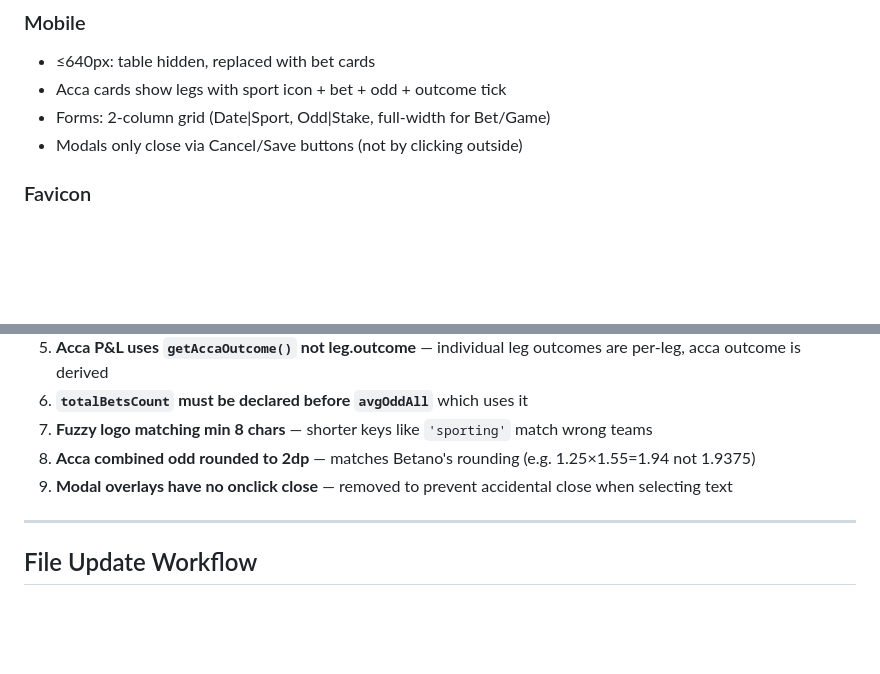
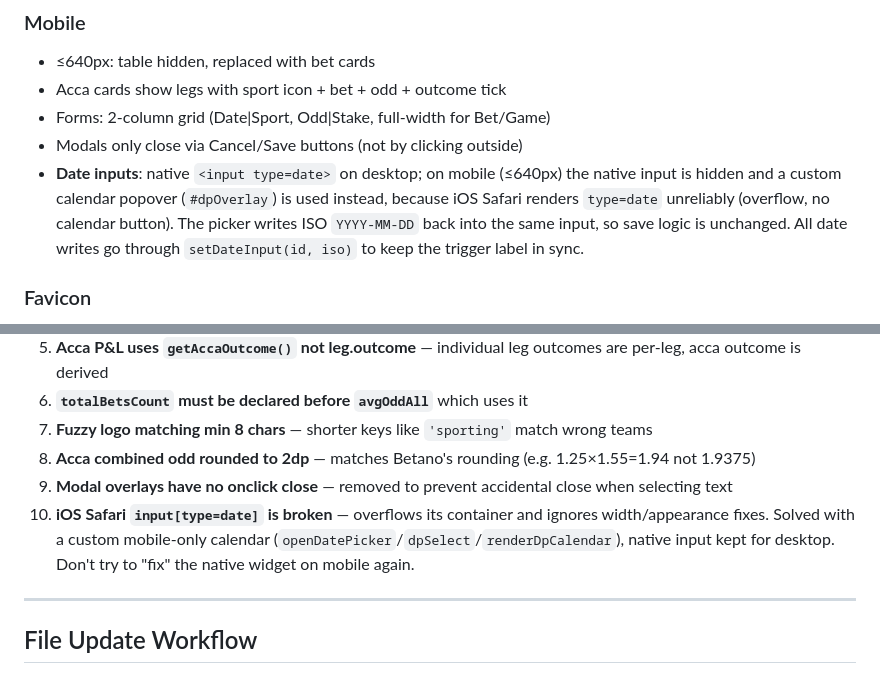
Before and after one commit to josegmsousa-png/zebets, a Markdown page: ZEBETS_CONTEXT.md, 2 parts joined by grey strips. Drawn GitHub-style; blank space fills up the shorter version.

Commit message:
Document mobile custom date picker in context doc
Co-Authored-By: Claude Opus 4.8 <noreply@anthropic.com>

```diff
--- a/ZEBETS_CONTEXT.md
+++ b/ZEBETS_CONTEXT.md
@@ -99,6 +99,11 @@ Columns: Date | Sport | Bet | Game | Odd | Stake (€) | Outcome | P&L | Actions
 - Acca cards show legs with sport icon + bet + odd + outcome tick
 - Forms: 2-column grid (Date|Sport, Odd|Stake, full-width for Bet/Game)
 - Modals only close via Cancel/Save buttons (not by clicking outside)
+- **Date inputs**: native `<input type=date>` on desktop; on mobile (≤640px) the
+  native input is hidden and a custom calendar popover (`#dpOverlay`) is used instead,
+  because iOS Safari renders `type=date` unreliably (overflow, no calendar button).
+  The picker writes ISO `YYYY-MM-DD` back into the same input, so save logic is unchanged.
+  All date writes go through `setDateInput(id, iso)` to keep the trigger label in sync.
 
 ### Favicon
 - Browser: SVG with dark background, italic gradient Z + orange basketball dot
@@ -196,6 +201,7 @@ All 30 MLB teams
 7. **Fuzzy logo matching min 8 chars** — shorter keys like `'sporting'` match wrong teams
 8. **Acca combined odd rounded to 2dp** — matches Betano's rounding (e.g. 1.25×1.55=1.94 not 1.9375)
 9. **Modal overlays have no onclick close** — removed to prevent accidental close when selecting text
+10. **iOS Safari `input[type=date]` is broken** — overflows its container and ignores width/appearance fixes. Solved with a custom mobile-only calendar (`openDatePicker`/`dpSelect`/`renderDpCalendar`), native input kept for desktop. Don't try to "fix" the native widget on mobile again.
 
 ---
 
```
